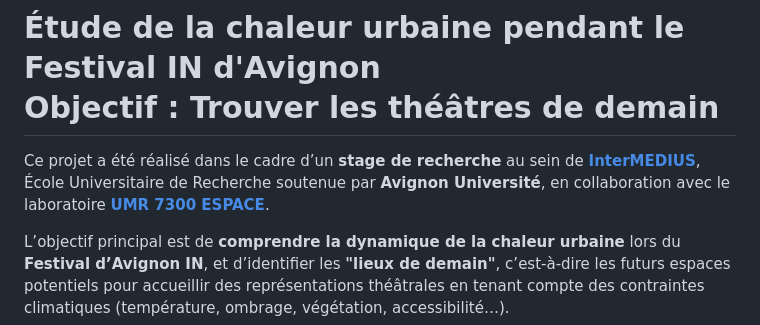
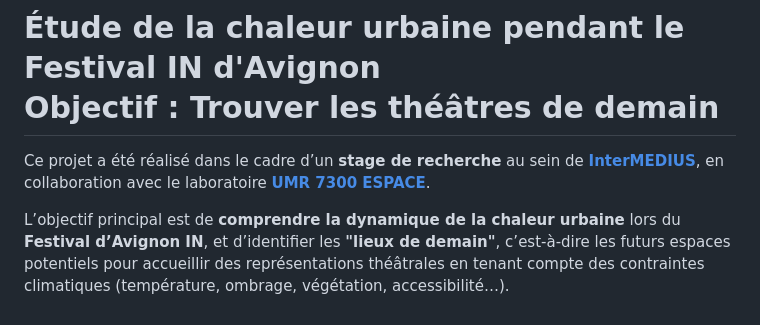
Before and after one commit to Mercatorien/ICU_FESTIVAL_AVIGNON, a Markdown page: README.md, the part around the change. GitHub-like rendering.

```diff
--- a/README.md
+++ b/README.md
@@ -1,6 +1,6 @@
 # Étude de la chaleur urbaine pendant le Festival IN d'Avignon <br> Objectif : Trouver les théâtres de demain
 
-Ce projet a été réalisé dans le cadre d’un **stage de recherche** au sein de [**InterMEDIUS**](https://intermedius.univ-avignon.fr/), École Universitaire de Recherche soutenue par **Avignon Université**, en collaboration avec le laboratoire [**UMR 7300 ESPACE**](https://espace.cnrs.fr/).
+Ce projet a été réalisé dans le cadre d’un **stage de recherche** au sein de [**InterMEDIUS**](https://intermedius.univ-avignon.fr/), en collaboration avec le laboratoire [**UMR 7300 ESPACE**](https://espace.cnrs.fr/).
 
 L’objectif principal est de **comprendre la dynamique de la chaleur urbaine** lors du **Festival d’Avignon IN**, et d’identifier les **"lieux de demain"**, c’est-à-dire les futurs espaces potentiels pour accueillir des représentations théâtrales en tenant compte des contraintes climatiques (température, ombrage, végétation, accessibilité…).
 
```
